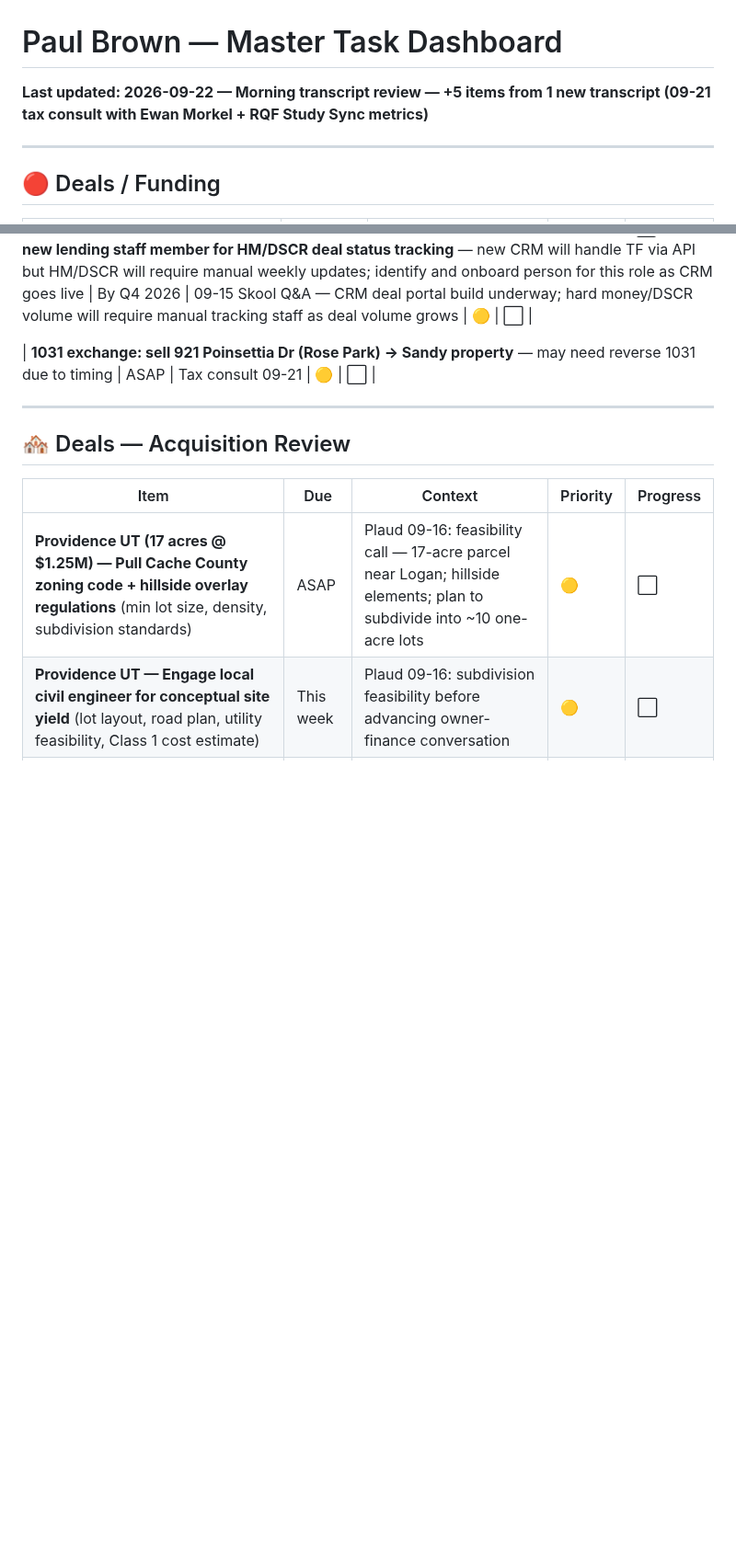
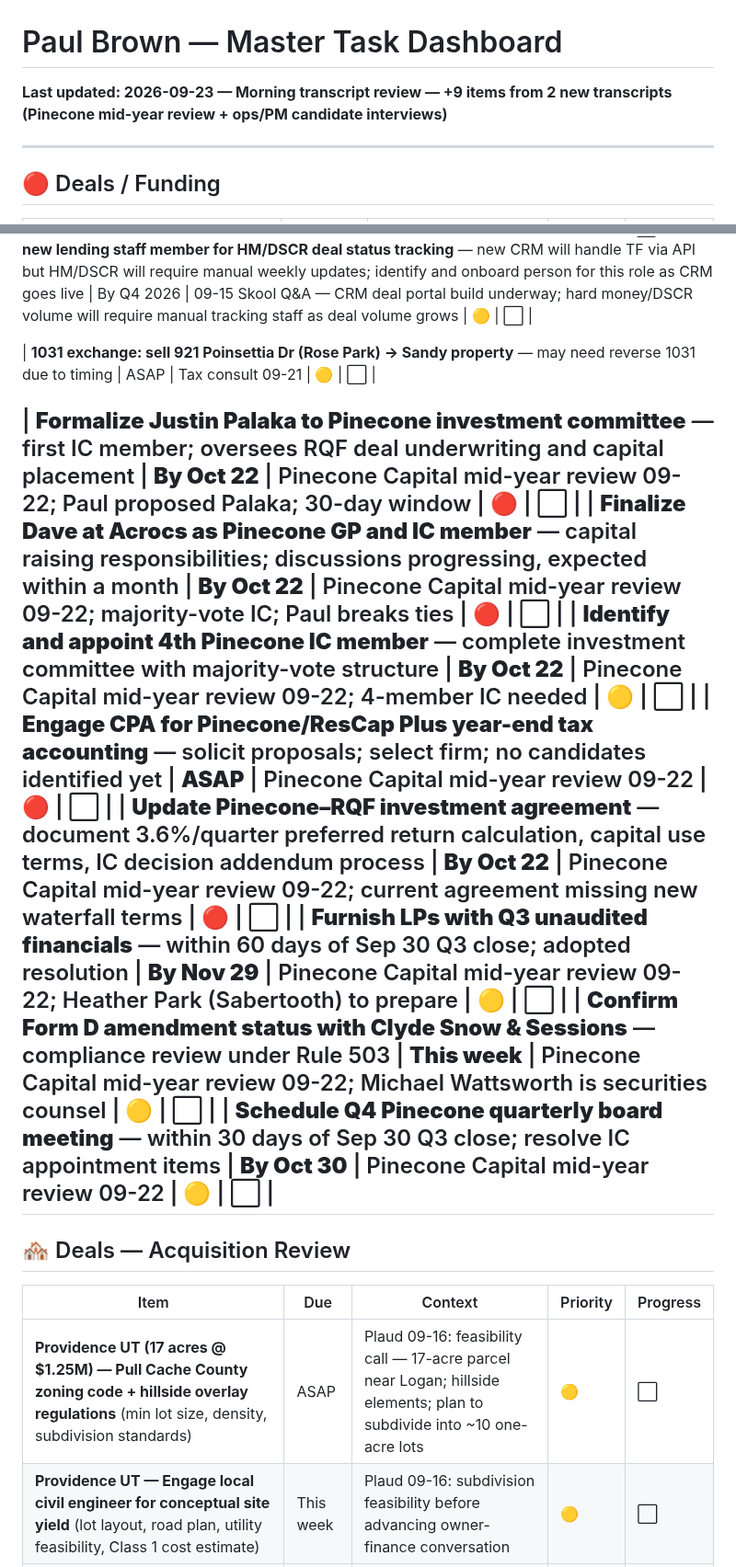
Before and after one commit to pmartbrown/dashboard, a Markdown page: todo.md, 2 parts joined by grey strips. Shown at 92% size. Rendered like a GitHub page; blank space fills up the shorter version.

Commit message:
Update todo.md — Morning transcript review 2026-09-23

```diff
--- a/todo.md
+++ b/todo.md
@@ -1,5 +1,5 @@
 # Paul Brown — Master Task Dashboard
-**Last updated: 2026-09-22 — Morning transcript review — +5 items from 1 new transcript (09-21 tax consult with Ewan Morkel + RQF Study Sync metrics)**
+**Last updated: 2026-09-23 — Morning transcript review — +9 items from 2 new transcripts (Pinecone mid-year review + ops/PM candidate interviews)**
 
 ---
 
@@ -75,6 +75,14 @@
 
 | **1031 exchange: sell 921 Poinsettia Dr (Rose Park) → Sandy property** — may need reverse 1031 due to timing | ASAP | Tax consult 09-21 | 🟡 | ⬜ |
 
+| **Formalize Justin Palaka to Pinecone investment committee** — first IC member; oversees RQF deal underwriting and capital placement | **By Oct 22** | Pinecone Capital mid-year review 09-22; Paul proposed Palaka; 30-day window | 🔴 | ⬜ |
+| **Finalize Dave at Acrocs as Pinecone GP and IC member** — capital raising responsibilities; discussions progressing, expected within a month | **By Oct 22** | Pinecone Capital mid-year review 09-22; majority-vote IC; Paul breaks ties | 🔴 | ⬜ |
+| **Identify and appoint 4th Pinecone IC member** — complete investment committee with majority-vote structure | **By Oct 22** | Pinecone Capital mid-year review 09-22; 4-member IC needed | 🟡 | ⬜ |
+| **Engage CPA for Pinecone/ResCap Plus year-end tax accounting** — solicit proposals; select firm; no candidates identified yet | **ASAP** | Pinecone Capital mid-year review 09-22 | 🔴 | ⬜ |
+| **Update Pinecone–RQF investment agreement** — document 3.6%/quarter preferred return calculation, capital use terms, IC decision addendum process | **By Oct 22** | Pinecone Capital mid-year review 09-22; current agreement missing new waterfall terms | 🔴 | ⬜ |
+| **Furnish LPs with Q3 unaudited financials** — within 60 days of Sep 30 Q3 close; adopted resolution | **By Nov 29** | Pinecone Capital mid-year review 09-22; Heather Park (Sabertooth) to prepare | 🟡 | ⬜ |
+| **Confirm Form D amendment status with Clyde Snow & Sessions** — compliance review under Rule 503 | **This week** | Pinecone Capital mid-year review 09-22; Michael Wattsworth is securities counsel | 🟡 | ⬜ |
+| **Schedule Q4 Pinecone quarterly board meeting** — within 30 days of Sep 30 Q3 close; resolve IC appointment items | **By Oct 30** | Pinecone Capital mid-year review 09-22 | 🟡 | ⬜ |
 ---
 
 ## 🏘️ Deals — Acquisition Review
```
Also changed, not shown: other parts of todo.md (+1 -0 lines).
